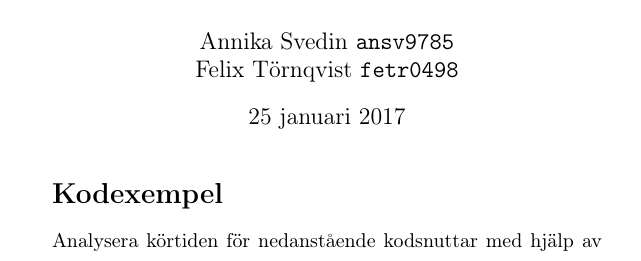
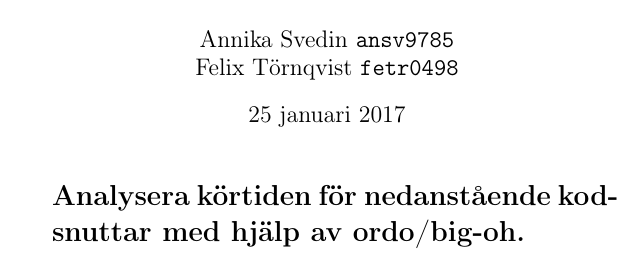
Before and after one commit to FelixTornqvist/ALDA-repo, a LaTeX document (Tema2/FelixAnnikaTema2.tex): part of page 1 of 2, cut so that both start at the same text. Compiled offline with pdfLaTeX.

Commit message:
Exempel1..osv

```diff
--- a/Tema2/FelixAnnikaTema2.tex
+++ b/Tema2/FelixAnnikaTema2.tex
@@ -29,12 +29,9 @@
 
 
 \maketitle
+\section*{Analysera körtiden för nedanstående kodsnuttar med hjälp av ordo/big-oh.}
 
-\section*{Kodexempel}
-
-Analysera körtiden för nedanstående kodsnuttar med hjälp av ordo/big-oh.
-
-\section{}
+\subsection*{Exempel 1:}
 
 \lstinputlisting[firstline=16, lastline=29]{Sort1.java}
 
```
Also changed, not shown: Tema2/FelixAnnikaTema2.tex (6 more changed lines).
